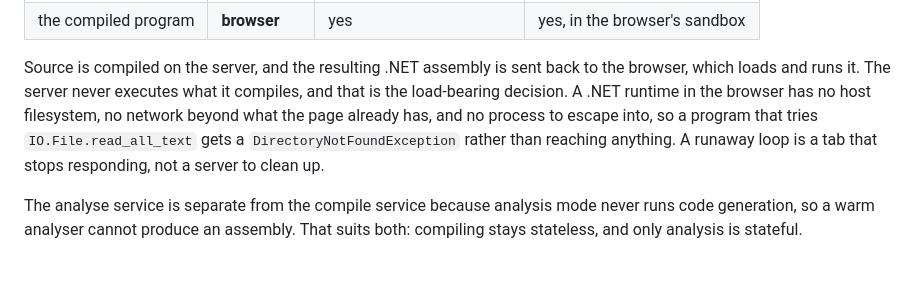
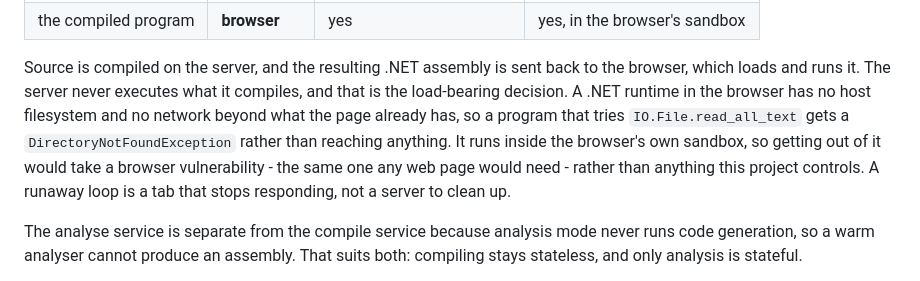
Before and after one commit to degory/ghul-playground, a Markdown page: docs/design.md, the part around the change. Rendered like a GitHub page.

Commit message:
The browser sandbox is the browser's guarantee, not a property of this design
Co-Authored-By: Claude Fable 5.1 <noreply@anthropic.com>

```diff
--- a/docs/design.md
+++ b/docs/design.md
@@ -18,10 +18,12 @@ Four parts, separated by how much they are trusted with.
 Source is compiled on the server, and the resulting .NET assembly is sent back
 to the browser, which loads and runs it. The server never executes what it
 compiles, and that is the load-bearing decision. A .NET runtime in the browser
-has no host filesystem, no network beyond what the page already has, and no
-process to escape into, so a program that tries `IO.File.read_all_text` gets a
-`DirectoryNotFoundException` rather than reaching anything. A runaway loop is a
-tab that stops responding, not a server to clean up.
+has no host filesystem and no network beyond what the page already has, so a
+program that tries `IO.File.read_all_text` gets a `DirectoryNotFoundException`
+rather than reaching anything. It runs inside the browser's own sandbox, so
+getting out of it would take a browser vulnerability - the same one any web
+page would need - rather than anything this project controls. A runaway loop is
+a tab that stops responding, not a server to clean up.
 
 The analyse service is separate from the compile service because analysis mode
 never runs code generation, so a warm analyser cannot produce an assembly. That
```
